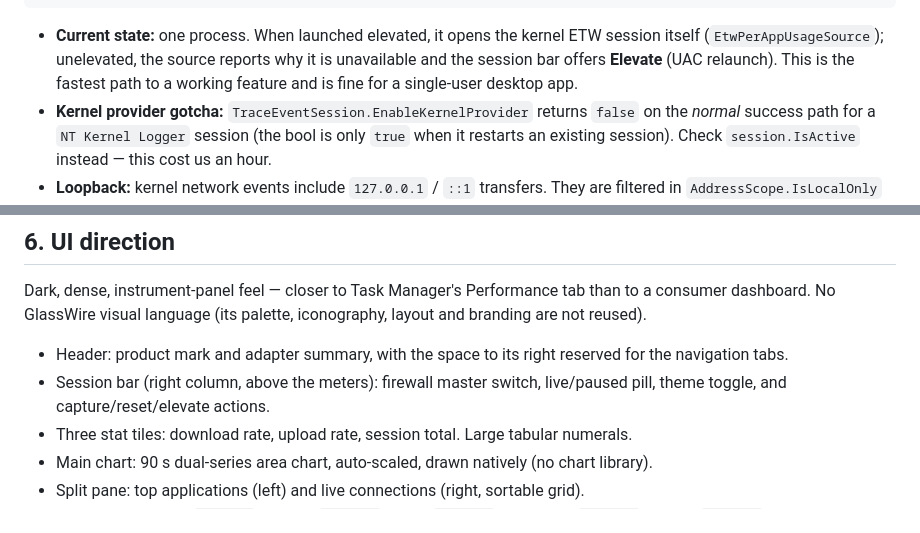
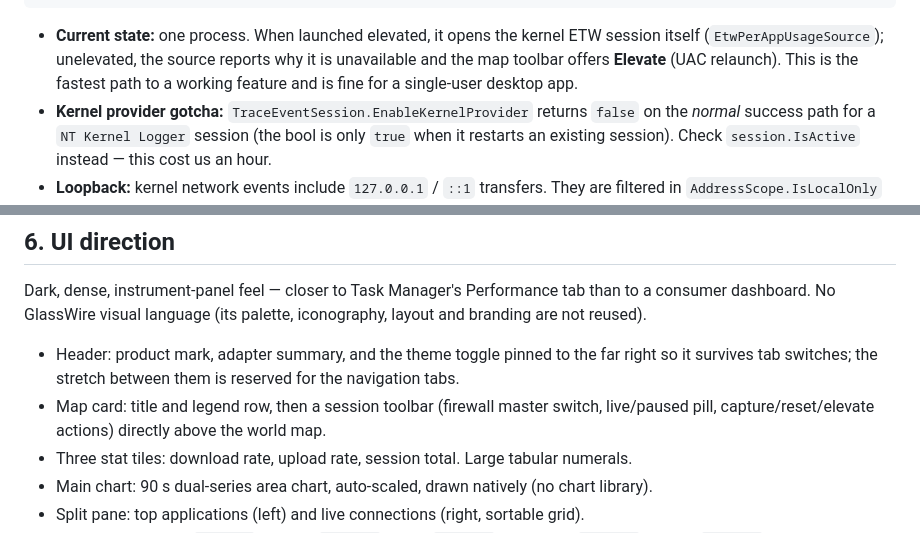
Before and after one commit to rootanvir/DoorNet, a Markdown page: docs/ARCHITECTURE.md, 2 parts joined by grey strips. GitHub-like rendering.

```diff
--- a/docs/ARCHITECTURE.md
+++ b/docs/ARCHITECTURE.md
@@ -71,7 +71,7 @@ v1 filters adapters by type and status; v2 adds per-adapter selection in Setting
 
 - **Current state:** one process. When launched elevated, it opens the kernel ETW session
   itself (`EtwPerAppUsageSource`); unelevated, the source reports why it is unavailable and
-  the session bar offers **Elevate** (UAC relaunch). This is the fastest path to a
+  the map toolbar offers **Elevate** (UAC relaunch). This is the fastest path to a
   working feature and is fine for a single-user desktop app.
 - **Kernel provider gotcha:** `TraceEventSession.EnableKernelProvider` returns `false` on
   the *normal* success path for a `NT Kernel Logger` session (the bool is only `true` when
@@ -149,10 +149,10 @@ Dark, dense, instrument-panel feel — closer to Task Manager's Performance tab
 consumer dashboard. No GlassWire visual language (its palette, iconography, layout and
 branding are not reused).
 
-- Header: product mark and adapter summary, with the space to its right reserved for the
-  navigation tabs.
-- Session bar (right column, above the meters): firewall master switch, live/paused pill,
-  theme toggle, and capture/reset/elevate actions.
+- Header: product mark, adapter summary, and the theme toggle pinned to the far right so it
+  survives tab switches; the stretch between them is reserved for the navigation tabs.
+- Map card: title and legend row, then a session toolbar (firewall master switch, live/paused
+  pill, capture/reset/elevate actions) directly above the world map.
 - Three stat tiles: download rate, upload rate, session total. Large tabular numerals.
 - Main chart: 90 s dual-series area chart, auto-scaled, drawn natively (no chart library).
 - Split pane: top applications (left) and live connections (right, sortable grid).
```
Also changed, not shown: README.md (+2 -2 lines), docs/screenshot.png, 2 other files.
